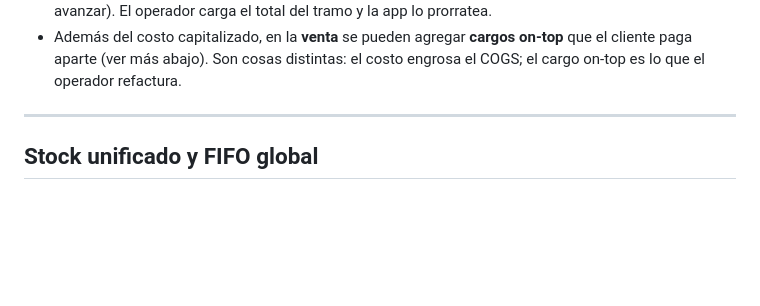
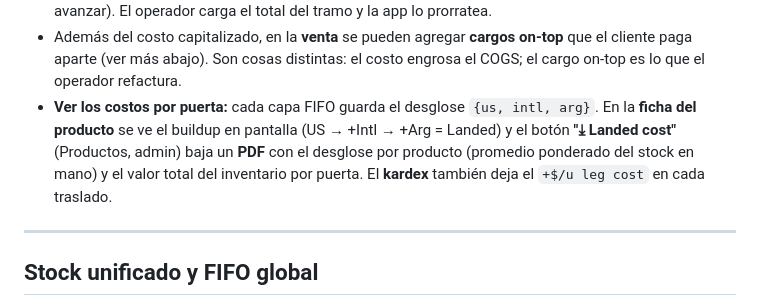
Before and after one commit to teamquinoto/stockselect, a Markdown page: README.md, the part around the change. Drawn GitHub-style; blank space fills up the shorter version.

```diff
--- a/README.md
+++ b/README.md
@@ -32,6 +32,7 @@ El **operador** (la empresa dueña de la app) **paga la importación y compra en
 - La **compra nace "in transit"** y **recién impacta stock/FIFO al marcarla "received"**. Por eso se puede vender desde Swan y desde Select, pero **no** mientras está en el bucket de tránsito.
 - `transferStock(origen, destino, cantidad, costoExtraUnit)` arrastra el **costo FIFO exacto** de cada capa y **suma el costo del tramo por unidad**, capitalizándolo (la misma carta "vale más" al avanzar). El operador carga el total del tramo y la app lo prorratea.
 - Además del costo capitalizado, en la **venta** se pueden agregar **cargos on-top** que el cliente paga aparte (ver más abajo). Son cosas distintas: el costo engrosa el COGS; el cargo on-top es lo que el operador refactura.
+- **Ver los costos por puerta:** cada capa FIFO guarda el desglose `{us, intl, arg}`. En la **ficha del producto** se ve el buildup en pantalla (US → +Intl → +Arg = Landed) y el botón **"⤓ Landed cost"** (Productos, admin) baja un **PDF** con el desglose por producto (promedio ponderado del stock en mano) y el valor total del inventario por puerta. El **kardex** también deja el `+$/u leg cost` en cada traslado.
 
 ---
 
```
